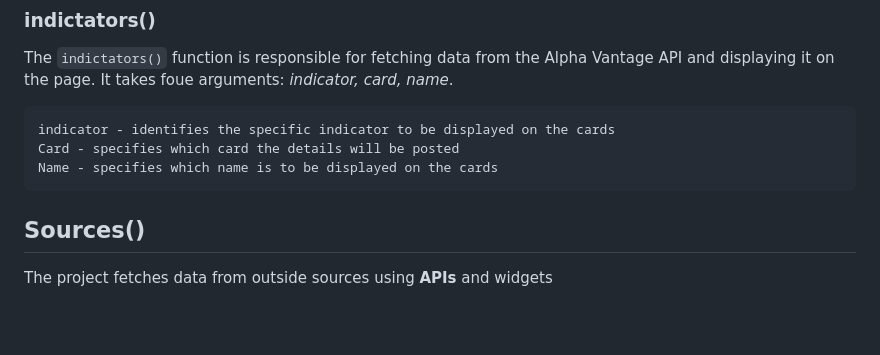
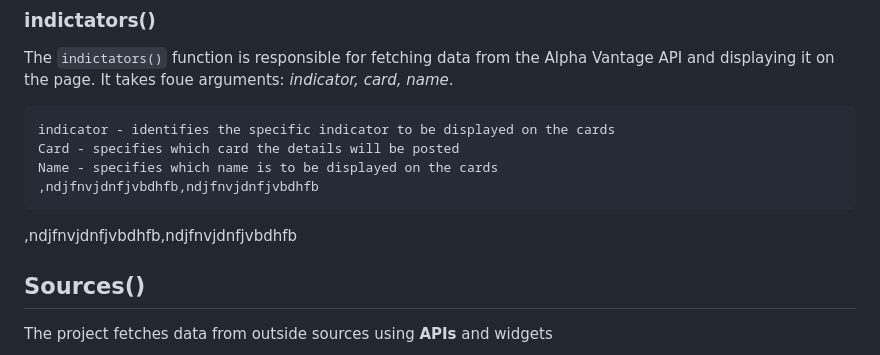
Before and after one commit to edd-ie/Mercury, a Markdown page: README.md, the part around the change. Rendered like a GitHub page; blank space fills up the shorter version.

```diff
--- a/README.md
+++ b/README.md
@@ -78,6 +78,8 @@
     indicator - identifies the specific indicator to be displayed on the cards
     Card - specifies which card the details will be posted
     Name - specifies which name is to be displayed on the cards
+    ,ndjfnvjdnfjvbdhfb,ndjfnvjdnfjvbdhfb
+,ndjfnvjdnfjvbdhfb,ndjfnvjdnfjvbdhfb
 
 ## <a id="Sources">Sources()</a>
 The project fetches data from outside sources using **APIs** and widgets
```
